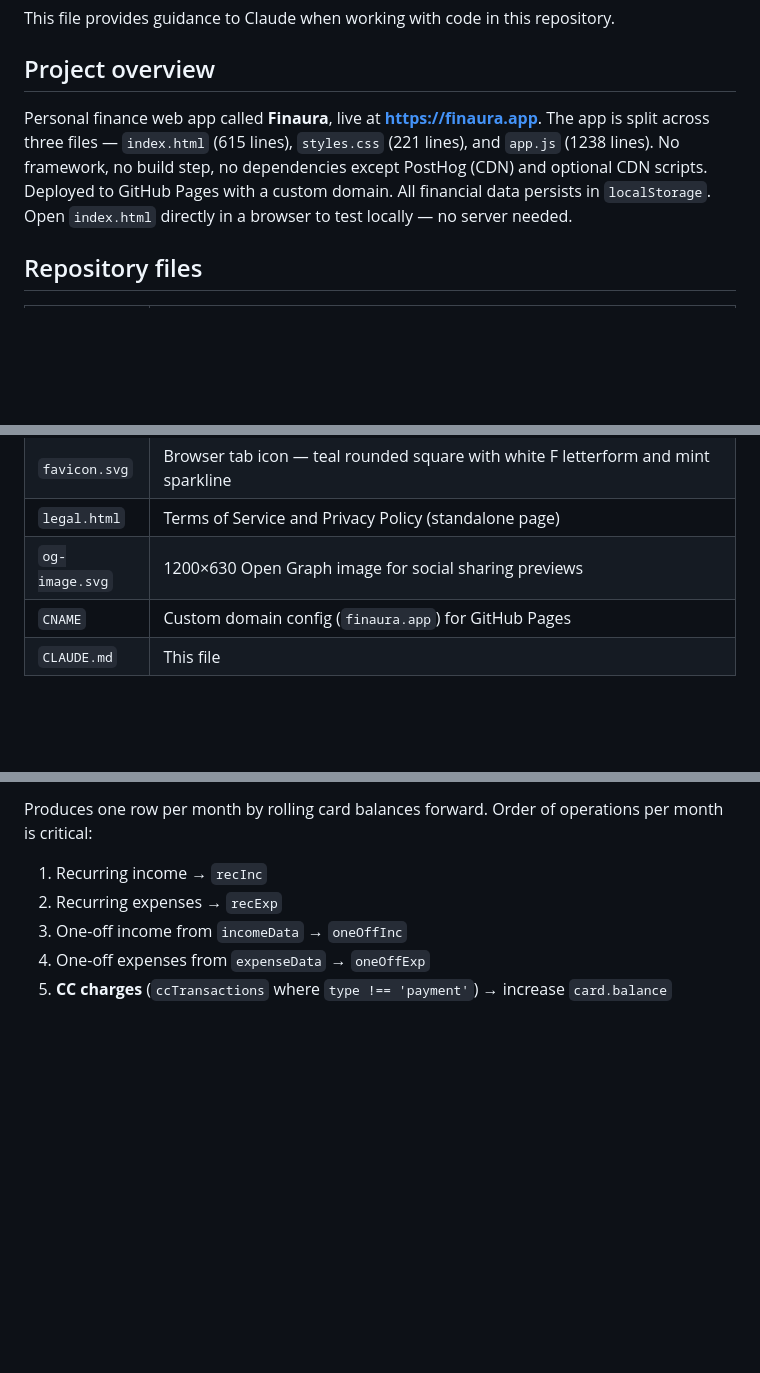
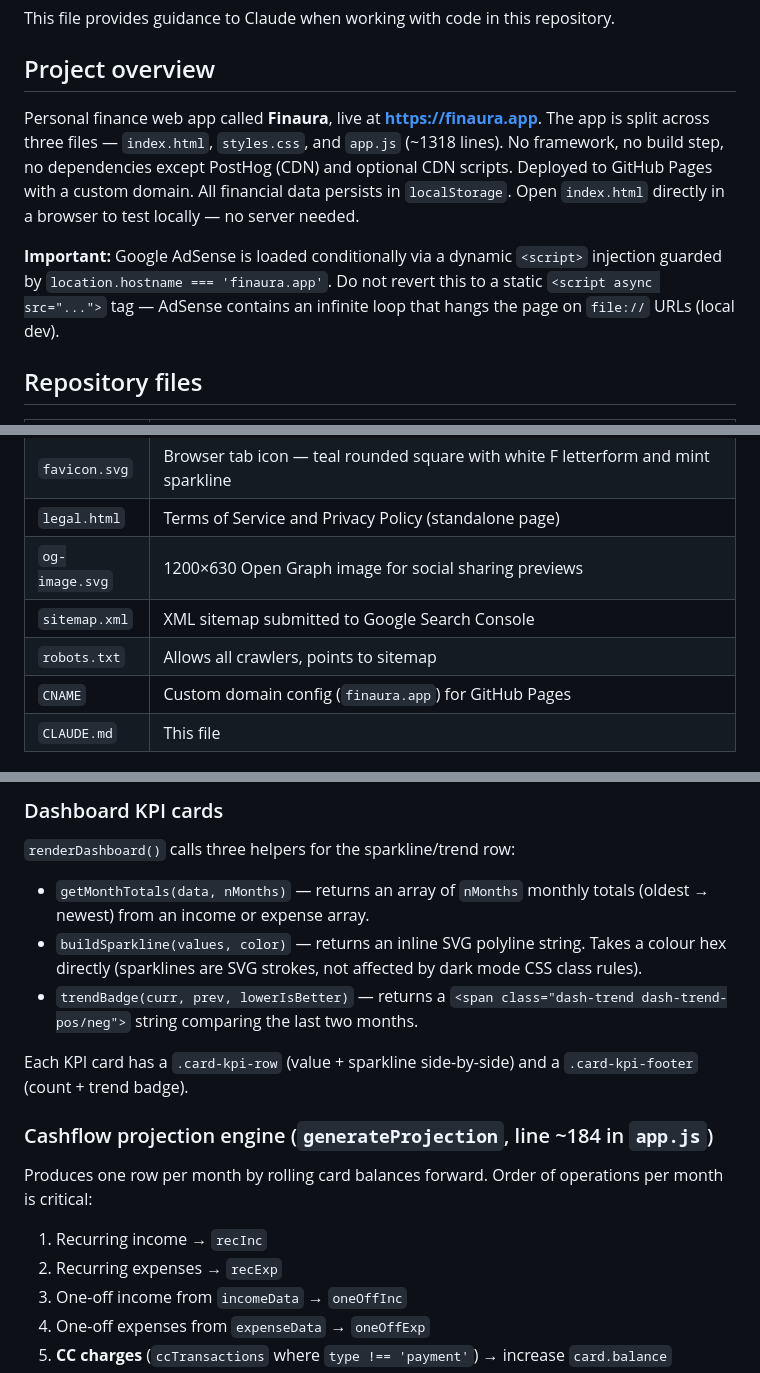
Before and after one commit to Ginger-Vampire-Ninja/mypersonalfinance, a Markdown page: CLAUDE.md, 3 parts joined by grey strips. GitHub-like rendering; blank space fills up the shorter version.

```diff
--- a/CLAUDE.md
+++ b/CLAUDE.md
@@ -4,7 +4,9 @@ This file provides guidance to Claude when working with code in this repository.
 
 ## Project overview
 
-Personal finance web app called **Finaura**, live at **https://finaura.app**. The app is split across three files — `index.html` (615 lines), `styles.css` (221 lines), and `app.js` (1238 lines). No framework, no build step, no dependencies except PostHog (CDN) and optional CDN scripts. Deployed to GitHub Pages with a custom domain. All financial data persists in `localStorage`. Open `index.html` directly in a browser to test locally — no server needed.
+Personal finance web app called **Finaura**, live at **https://finaura.app**. The app is split across three files — `index.html`, `styles.css`, and `app.js` (~1318 lines). No framework, no build step, no dependencies except PostHog (CDN) and optional CDN scripts. Deployed to GitHub Pages with a custom domain. All financial data persists in `localStorage`. Open `index.html` directly in a browser to test locally — no server needed.
+
+**Important:** Google AdSense is loaded conditionally via a dynamic `<script>` injection guarded by `location.hostname === 'finaura.app'`. Do not revert this to a static `<script async src="...">` tag — AdSense contains an infinite loop that hangs the page on `file://` URLs (local dev).
 
 ## Repository files
 
@@ -16,6 +18,8 @@ Personal finance web app called **Finaura**, live at **https://finaura.app**. Th
 | `favicon.svg` | Browser tab icon — teal rounded square with white F letterform and mint sparkline |
 | `legal.html` | Terms of Service and Privacy Policy (standalone page) |
 | `og-image.svg` | 1200×630 Open Graph image for social sharing previews |
+| `sitemap.xml` | XML sitemap submitted to Google Search Console |
+| `robots.txt` | Allows all crawlers, points to sitemap |
 | `CNAME` | Custom domain config (`finaura.app`) for GitHub Pages |
 | `CLAUDE.md` | This file |
 
@@ -140,3 +172,14 @@ All state is module-level `let` variables, loaded once on startup, saved via `sa
+### Dashboard KPI cards
+
+`renderDashboard()` calls three helpers for the sparkline/trend row:
+
+- `getMonthTotals(data, nMonths)` — returns an array of `nMonths` monthly totals (oldest → newest) from an income or expense array.
+- `buildSparkline(values, color)` — returns an inline SVG polyline string. Takes a colour hex directly (sparklines are SVG strokes, not affected by dark mode CSS class rules).
+- `trendBadge(curr, prev, lowerIsBetter)` — returns a `<span class="dash-trend dash-trend-pos/neg">` string comparing the last two months.
+
+Each KPI card has a `.card-kpi-row` (value + sparkline side-by-side) and a `.card-kpi-footer` (count + trend badge).
+
+### Cashflow projection engine (`generateProjection`, line ~184 in `app.js`)
 
 Produces one row per month by rolling card balances forward. Order of operations per month is critical:
 
```
Also changed, not shown: other parts of CLAUDE.md (+52 -20 lines).
